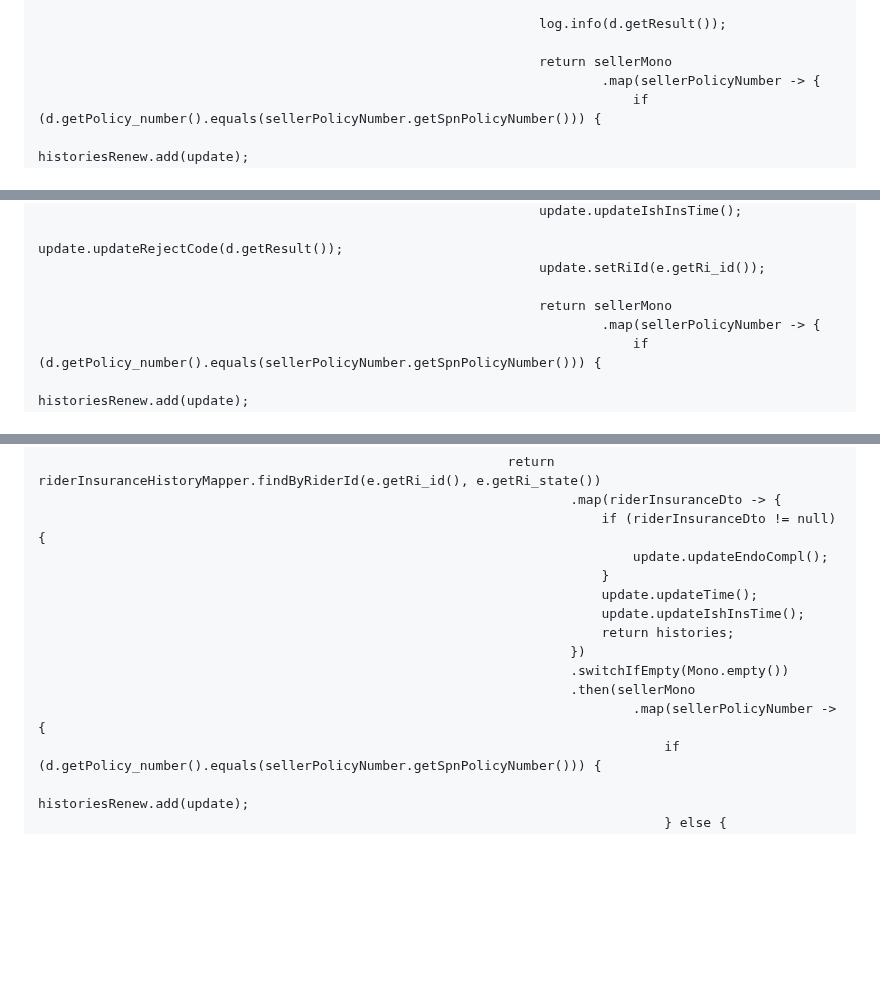
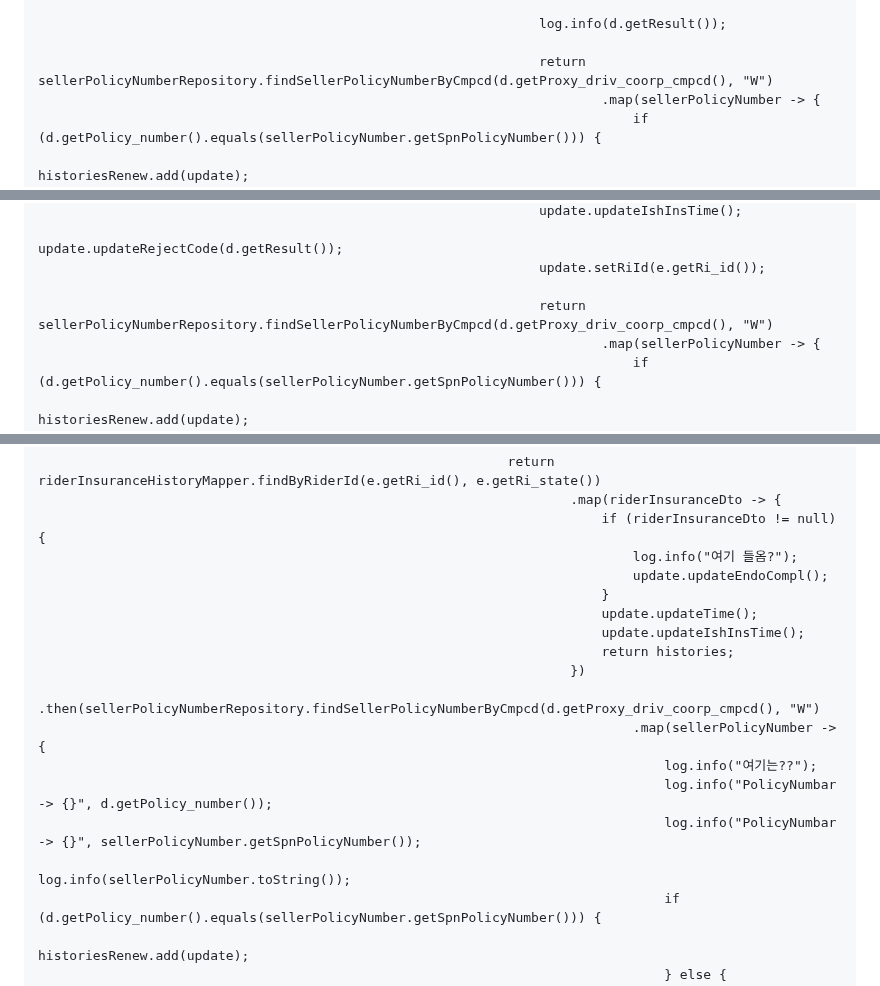
Before and after one commit to 100-danong/html-test, a Markdown page: README.md, 3 parts joined by grey strips. Drawn GitHub-style; blank space fills up the shorter version.

```diff
--- a/README.md
+++ b/README.md
@@ -49,7 +48,7 @@ public Mono<CountDto> signUpResult(List<KbApiSignResultDto> dto) {
 
                                                                     log.info(d.getResult());
 
-                                                                    return sellerMono
+                                                                    return sellerPolicyNumberRepository.findSellerPolicyNumberByCmpcd(d.getProxy_driv_coorp_cmpcd(), "W")
                                                                             .map(sellerPolicyNumber -> {
                                                                                 if (d.getPolicy_number().equals(sellerPolicyNumber.getSpnPolicyNumber())) {
                                                                                     historiesRenew.add(update);
@@ -74,7 +73,7 @@ public Mono<CountDto> signUpResult(List<KbApiSignResultDto> dto) {
                                                                     update.updateRejectCode(d.getResult());
                                                                     update.setRiId(e.getRi_id());
 
-                                                                    return sellerMono
+                                                                    return sellerPolicyNumberRepository.findSellerPolicyNumberByCmpcd(d.getProxy_driv_coorp_cmpcd(), "W")
                                                                             .map(sellerPolicyNumber -> {
                                                                                 if (d.getPolicy_number().equals(sellerPolicyNumber.getSpnPolicyNumber())) {
                                                                                     historiesRenew.add(update);
@@ -104,15 +103,19 @@ public Mono<CountDto> signUpResult(List<KbApiSignResultDto> dto) {
                                                                 return riderInsuranceHistoryMapper.findByRiderId(e.getRi_id(), e.getRi_state())
                                                                         .map(riderInsuranceDto -> {
                                                                             if (riderInsuranceDto != null) {
+                                                                                log.info("여기 들옴?");
                                                                                 update.updateEndoCompl();
                                                                             }
                                                                             update.updateTime();
                                                                             update.updateIshInsTime();
                                                                             return histories;
                                                                         })
-                                                                        .switchIfEmpty(Mono.empty())
-                                                                        .then(sellerMono
+                                                                        .then(sellerPolicyNumberRepository.findSellerPolicyNumberByCmpcd(d.getProxy_driv_coorp_cmpcd(), "W")
                                                                                 .map(sellerPolicyNumber -> {
+                                                                                    log.info("여기는??");
+                                                                                    log.info("PolicyNumbar -> {}", d.getPolicy_number());
+                                                                                    log.info("PolicyNumbar -> {}", sellerPolicyNumber.getSpnPolicyNumber());
+                                                                                    log.info(sellerPolicyNumber.toString());
                                                                                     if (d.getPolicy_number().equals(sellerPolicyNumber.getSpnPolicyNumber())) {
                                                                                         historiesRenew.add(update);
                                                                                     } else {
```
Also changed, not shown: other parts of README.md (+35 -33 lines).
